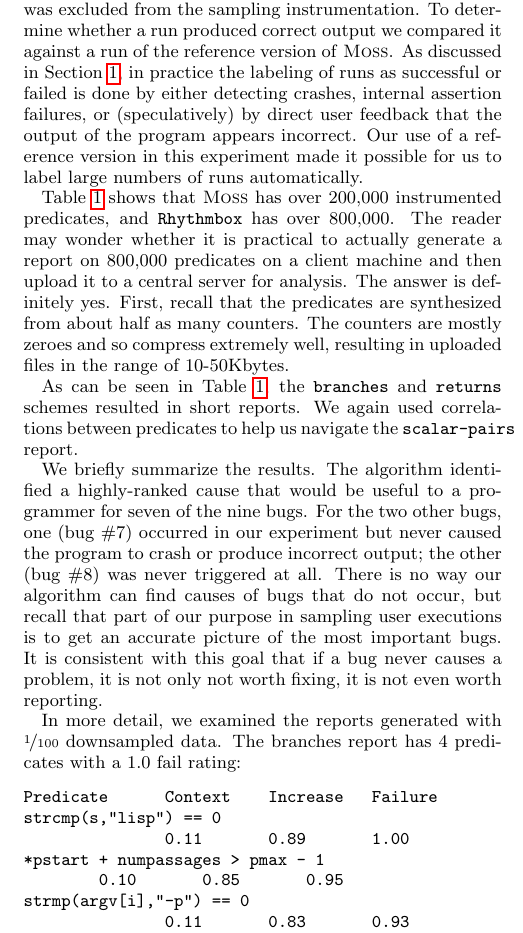
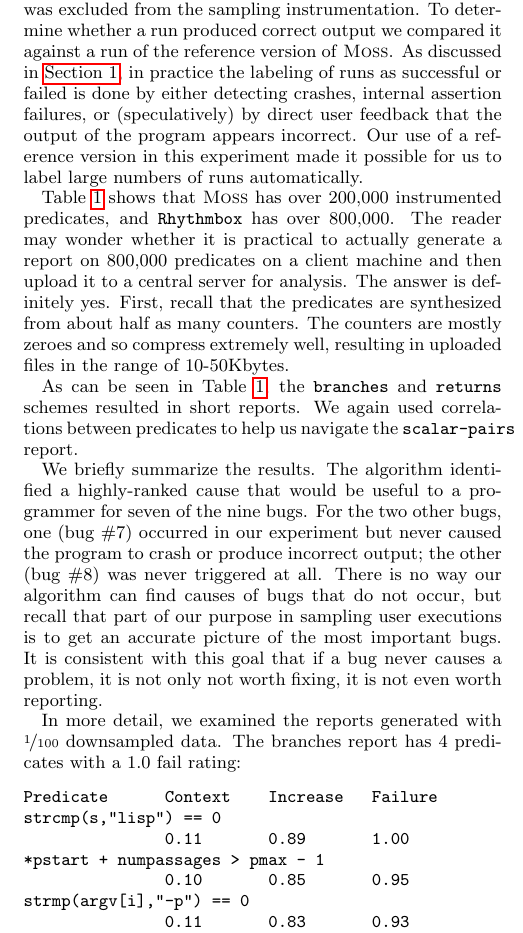
Before and after one commit to liblit/cbiexp, a LaTeX paper (pldi-2004/master.tex, which reads pldi-2004/experiments.tex): part of one column of page 7 of 10, cut so that both start at the same text. Compiled offline with pdfLaTeX.

Commit message:
More \ref => \Autoref conversion.

```diff
--- a/pldi-2004/experiments.tex
+++ b/pldi-2004/experiments.tex
@@ -61,7 +61,7 @@ To measure the accuracy of our techniques we logged
 when each bug was triggered.  Of course, this logging
 code was excluded from the sampling instrumentation.
 To determine whether a run produced correct output we compared it against a run
-of the reference version of \moss.  As discussed in Section~\ref{sec:introduction},
+of the reference version of \moss.  As discussed in \Autoref{sec:introduction},
 in practice the labeling of runs as successful or failed is done by either detecting
 crashes, internal assertion failures, or (speculatively) by direct user feedback that the output
 of the program appears incorrect.  Our use of a reference version in this experiment made
```
Also changed, not shown: pldi-2004/experiments.tex (2 more changed lines).
